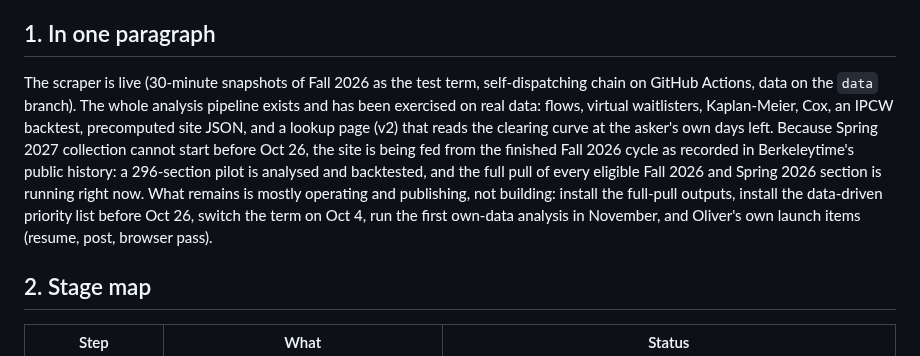
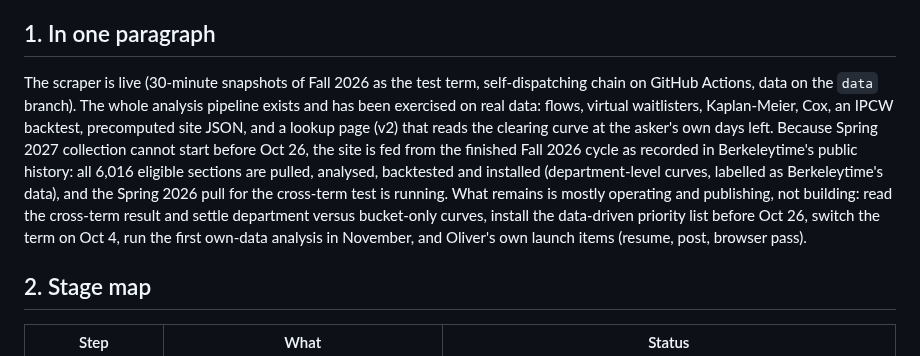
Before and after one commit to oliver139-chinesemole/berkeley-waitlist-odds, a Markdown page: docs/dev/STATUS.md, the part around the change. Drawn GitHub-style.

Commit message:
STATUS: opening paragraph after the install
Co-Authored-By: Claude Fable 5.1 <noreply@anthropic.com>

```diff
--- a/docs/dev/STATUS.md
+++ b/docs/dev/STATUS.md
@@ -4,7 +4,7 @@ Written 2026-09-20 03:55 UTC (session 4); updated 2026-09-20 19:50 UTC after the
 
 ## 1. In one paragraph
 
-The scraper is live (30-minute snapshots of Fall 2026 as the test term, self-dispatching chain on GitHub Actions, data on the `data` branch). The whole analysis pipeline exists and has been exercised on real data: flows, virtual waitlisters, Kaplan-Meier, Cox, an IPCW backtest, precomputed site JSON, and a lookup page (v2) that reads the clearing curve at the asker's own days left. Because Spring 2027 collection cannot start before Oct 26, the site is being fed from the finished Fall 2026 cycle as recorded in Berkeleytime's public history: a 296-section pilot is analysed and backtested, and the full pull of every eligible Fall 2026 and Spring 2026 section is running right now. What remains is mostly operating and publishing, not building: install the full-pull outputs, install the data-driven priority list before Oct 26, switch the term on Oct 4, run the first own-data analysis in November, and Oliver's own launch items (resume, post, browser pass).
+The scraper is live (30-minute snapshots of Fall 2026 as the test term, self-dispatching chain on GitHub Actions, data on the `data` branch). The whole analysis pipeline exists and has been exercised on real data: flows, virtual waitlisters, Kaplan-Meier, Cox, an IPCW backtest, precomputed site JSON, and a lookup page (v2) that reads the clearing curve at the asker's own days left. Because Spring 2027 collection cannot start before Oct 26, the site is fed from the finished Fall 2026 cycle as recorded in Berkeleytime's public history: all 6,016 eligible sections are pulled, analysed, backtested and installed (department-level curves, labelled as Berkeleytime's data), and the Spring 2026 pull for the cross-term test is running. What remains is mostly operating and publishing, not building: read the cross-term result and settle department versus bucket-only curves, install the data-driven priority list before Oct 26, switch the term on Oct 4, run the first own-data analysis in November, and Oliver's own launch items (resume, post, browser pass).
 
 ## 2. Stage map
 
```
